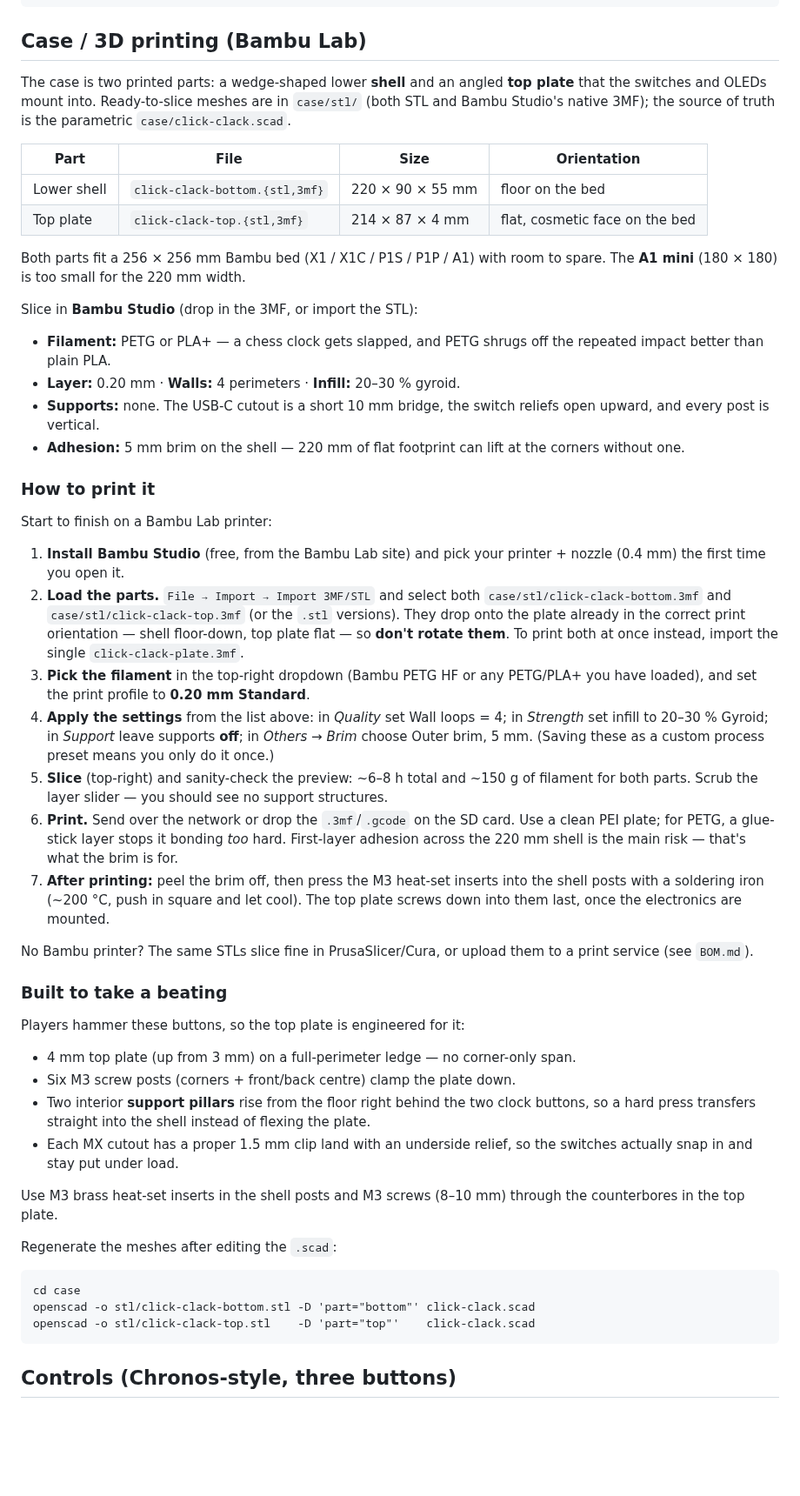
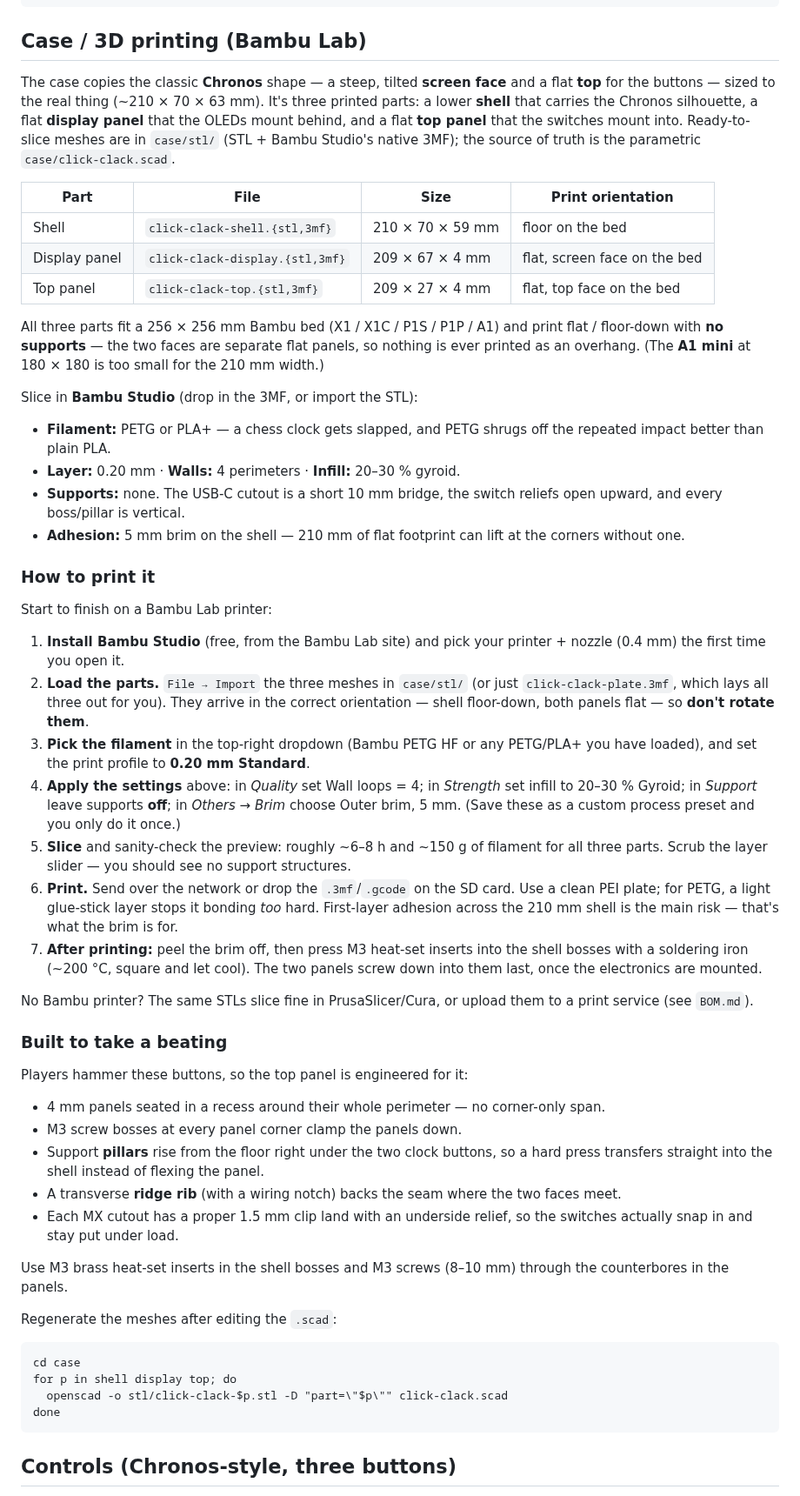
Before and after one commit to adamf/click-clack, a Markdown page: README.md, the part around the change. Shown at 87% size. GitHub-like rendering; blank space fills up the shorter version.

Commit message:
Rebuild case to the real Chronos shape (tilted screen face + flat top)
The previous case was a single-slope wedge; a real Chronos is two-faceted —
a steep TILTED SCREEN FACE and a separate FLAT TOP for the buttons. Rebuild
around that silhouette and size it to the classic Chronos (~210 x 70 x 63 mm,
8.25 x 2.75 x 2.5"), which is shallower and more upright than the old model.

Now three printed parts, all flat / floor-down with no supports (the two
faces are separate flat panels, so nothing is an overhang):
- shell   — floor, front lip, profiled side walls (the Chronos silhouette),
            back wall, ridge rib, screw bosses, button support pillars.
- display — flat tilted panel with the two OLED windows.
- top     — flat panel with the three MX cutouts (2 clock + center).

Both panels seat flush in recesses and screw into the shell bosses; support
pillars sit under the clock buttons; a transverse ridge rib backs the seam.
USB-C is low on the back wall. Dimensions taken from the classic Chronos.

Meshes (STL + 3MF) and the render regenerated; README case/print section and
part table updated for the three-part design. Keycap demo positions updated.
Firmware and wiring unchanged (still 3 buttons).

Co-Authored-By: Claude Opus 4.8 <noreply@anthropic.com>
Claude-Session: https://claude.ai/code/session_01RmVZgsFGRPRMdjashrFswr

````diff
--- a/README.md
+++ b/README.md
@@ -41,18 +41,24 @@ pio device monitor
 
 ## Case / 3D printing (Bambu Lab)
 
-The case is two printed parts: a wedge-shaped lower **shell** and an angled
-**top plate** that the switches and OLEDs mount into. Ready-to-slice meshes
-are in `case/stl/` (both STL and Bambu Studio's native 3MF); the source of
-truth is the parametric `case/click-clack.scad`.
+The case copies the classic **Chronos** shape — a steep, tilted **screen
+face** and a flat **top** for the buttons — sized to the real thing
+(~210 × 70 × 63 mm). It's three printed parts: a lower **shell** that carries
+the Chronos silhouette, a flat **display panel** that the OLEDs mount behind,
+and a flat **top panel** that the switches mount into. Ready-to-slice meshes
+are in `case/stl/` (STL + Bambu Studio's native 3MF); the source of truth is
+the parametric `case/click-clack.scad`.
 
-| Part | File | Size | Orientation |
+| Part | File | Size | Print orientation |
 |---|---|---|---|
-| Lower shell | `click-clack-bottom.{stl,3mf}` | 220 × 90 × 55 mm | floor on the bed |
-| Top plate   | `click-clack-top.{stl,3mf}`    | 214 × 87 × 4 mm | flat, cosmetic face on the bed |
+| Shell         | `click-clack-shell.{stl,3mf}`   | 210 × 70 × 59 mm | floor on the bed |
+| Display panel | `click-clack-display.{stl,3mf}` | 209 × 67 × 4 mm  | flat, screen face on the bed |
+| Top panel     | `click-clack-top.{stl,3mf}`     | 209 × 27 × 4 mm  | flat, top face on the bed |
 
-Both parts fit a 256 × 256 mm Bambu bed (X1 / X1C / P1S / P1P / A1) with room
-to spare. The **A1 mini** (180 × 180) is too small for the 220 mm width.
+All three parts fit a 256 × 256 mm Bambu bed (X1 / X1C / P1S / P1P / A1) and
+print flat / floor-down with **no supports** — the two faces are separate flat
+panels, so nothing is ever printed as an overhang. (The **A1 mini** at
+180 × 180 is too small for the 210 mm width.)
 
 Slice in **Bambu Studio** (drop in the 3MF, or import the STL):
 
@@ -60,8 +66,8 @@ Slice in **Bambu Studio** (drop in the 3MF, or import the STL):
   the repeated impact better than plain PLA.
 - **Layer:** 0.20 mm · **Walls:** 4 perimeters · **Infill:** 20–30 % gyroid.
 - **Supports:** none. The USB-C cutout is a short 10 mm bridge, the switch
-  reliefs open upward, and every post is vertical.
-- **Adhesion:** 5 mm brim on the shell — 220 mm of flat footprint can lift at
+  reliefs open upward, and every boss/pillar is vertical.
+- **Adhesion:** 5 mm brim on the shell — 210 mm of flat footprint can lift at
   the corners without one.
 
 ### How to print it
@@ -70,54 +76,55 @@ Start to finish on a Bambu Lab printer:
 
 1. **Install Bambu Studio** (free, from the Bambu Lab site) and pick your
    printer + nozzle (0.4 mm) the first time you open it.
-2. **Load the parts.** `File → Import → Import 3MF/STL` and select both
-   `case/stl/click-clack-bottom.3mf` and `case/stl/click-clack-top.3mf` (or the
-   `.stl` versions). They drop onto the plate already in the correct print
-   orientation — shell floor-down, top plate flat — so **don't rotate them**.
-   To print both at once instead, import the single `click-clack-plate.3mf`.
+2. **Load the parts.** `File → Import` the three meshes in `case/stl/` (or just
+   `click-clack-plate.3mf`, which lays all three out for you). They arrive in
+   the correct orientation — shell floor-down, both panels flat — so **don't
+   rotate them**.
 3. **Pick the filament** in the top-right dropdown (Bambu PETG HF or any
    PETG/PLA+ you have loaded), and set the print profile to **0.20 mm
    Standard**.
-4. **Apply the settings** from the list above: in *Quality* set Wall loops = 4;
-   in *Strength* set infill to 20–30 % Gyroid; in *Support* leave supports
-   **off**; in *Others → Brim* choose Outer brim, 5 mm. (Saving these as a
-   custom process preset means you only do it once.)
-5. **Slice** (top-right) and sanity-check the preview: ~6–8 h total and ~150 g
-   of filament for both parts. Scrub the layer slider — you should see no
+4. **Apply the settings** above: in *Quality* set Wall loops = 4; in *Strength*
+   set infill to 20–30 % Gyroid; in *Support* leave supports **off**; in
+   *Others → Brim* choose Outer brim, 5 mm. (Save these as a custom process
+   preset and you only do it once.)
+5. **Slice** and sanity-check the preview: roughly ~6–8 h and ~150 g of
+   filament for all three parts. Scrub the layer slider — you should see no
    support structures.
 6. **Print.** Send over the network or drop the `.3mf`/`.gcode` on the SD card.
-   Use a clean PEI plate; for PETG, a glue-stick layer stops it bonding *too*
-   hard. First-layer adhesion across the 220 mm shell is the main risk — that's
-   what the brim is for.
-7. **After printing:** peel the brim off, then press the M3 heat-set inserts
-   into the shell posts with a soldering iron (~200 °C, push in square and
-   let cool). The top plate screws down into them last, once the electronics
-   are mounted.
+   Use a clean PEI plate; for PETG, a light glue-stick layer stops it bonding
+   *too* hard. First-layer adhesion across the 210 mm shell is the main risk —
+   that's what the brim is for.
+7. **After printing:** peel the brim off, then press M3 heat-set inserts into
+   the shell bosses with a soldering iron (~200 °C, square and let cool). The
+   two panels screw down into them last, once the electronics are mounted.
 
 No Bambu printer? The same STLs slice fine in PrusaSlicer/Cura, or upload them
 to a print service (see `BOM.md`).
 
 ### Built to take a beating
 
-Players hammer these buttons, so the top plate is engineered for it:
+Players hammer these buttons, so the top panel is engineered for it:
 
-- 4 mm top plate (up from 3 mm) on a full-perimeter ledge — no corner-only span.
-- Six M3 screw posts (corners + front/back centre) clamp the plate down.
-- Two interior **support pillars** rise from the floor right behind the two
-  clock buttons, so a hard press transfers straight into the shell instead of
-  flexing the plate.
+- 4 mm panels seated in a recess around their whole perimeter — no corner-only
+  span.
+- M3 screw bosses at every panel corner clamp the panels down.
+- Support **pillars** rise from the floor right under the two clock buttons, so
+  a hard press transfers straight into the shell instead of flexing the panel.
+- A transverse **ridge rib** (with a wiring notch) backs the seam where the two
+  faces meet.
 - Each MX cutout has a proper 1.5 mm clip land with an underside relief, so the
   switches actually snap in and stay put under load.
 
-Use M3 brass heat-set inserts in the shell posts and M3 screws (8–10 mm)
-through the counterbores in the top plate.
+Use M3 brass heat-set inserts in the shell bosses and M3 screws (8–10 mm)
+through the counterbores in the panels.
 
 Regenerate the meshes after editing the `.scad`:
 
 ```
 cd case
-openscad -o stl/click-clack-bottom.stl -D 'part="bottom"' click-clack.scad
-openscad -o stl/click-clack-top.stl    -D 'part="top"'    click-clack.scad
+for p in shell display top; do
+  openscad -o stl/click-clack-$p.stl -D "part=\"$p\"" click-clack.scad
+done
 ```
 
 ## Controls (Chronos-style, three buttons)
````
Also changed, not shown: case/render-preview.png, 10 other files.
